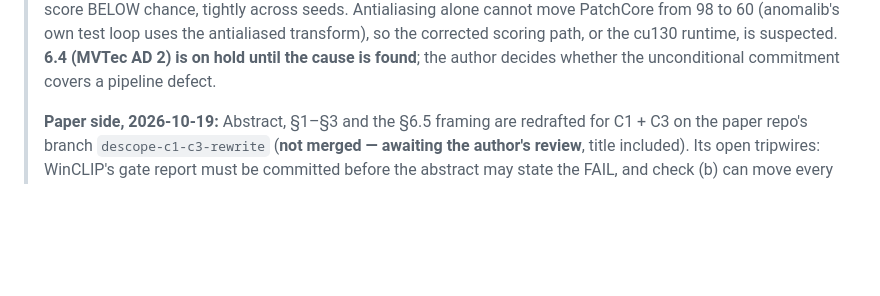
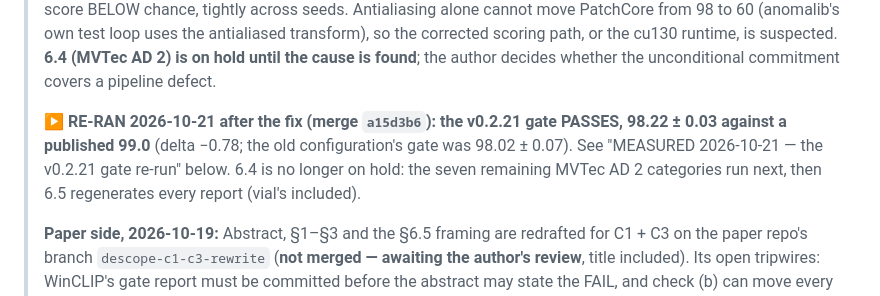
Before and after one commit to andrudebaran7/vlm-anomaly-bench, a Markdown page: docs/next-steps.md, the part around one of its changes. Rendered like a GitHub page; blank space fills up the shorter version.

```diff
--- a/docs/next-steps.md
+++ b/docs/next-steps.md
@@ -86,6 +86,11 @@ published VisA image-AUROC within ±1.0 (protocol §2) before any MVTec AD 2 num
 > 98 to 60 (anomalib's own test loop uses the antialiased transform), so the corrected scoring path,
 > or the cu130 runtime, is suspected. **6.4 (MVTec AD 2) is on hold until the cause is found**;
 > the author decides whether the unconditional commitment covers a pipeline defect.
+>
+> **▶ RE-RAN 2026-10-21 after the fix (merge `a15d3b6`): the v0.2.21 gate PASSES, 98.22 ± 0.03
+> against a published 99.0** (delta −0.78; the old configuration's gate was 98.02 ± 0.07). See
+> "MEASURED 2026-10-21 — the v0.2.21 gate re-run" below. 6.4 is no longer on hold: the seven
+> remaining MVTec AD 2 categories run next, then 6.5 regenerates every report (vial's included).
 >
 > **Paper side, 2026-10-19:** Abstract, §1–§3 and the §6.5 framing are redrafted for C1 + C3 on the
 > paper repo's branch `descope-c1-c3-rewrite` (**not merged — awaiting the author's review**, title
```
Also changed, not shown: other parts of docs/next-steps.md (+58 -0 lines), results/reproduction/patchcore_mvtec_ad_v0.2.21.md (added, +52 -0 lines).
